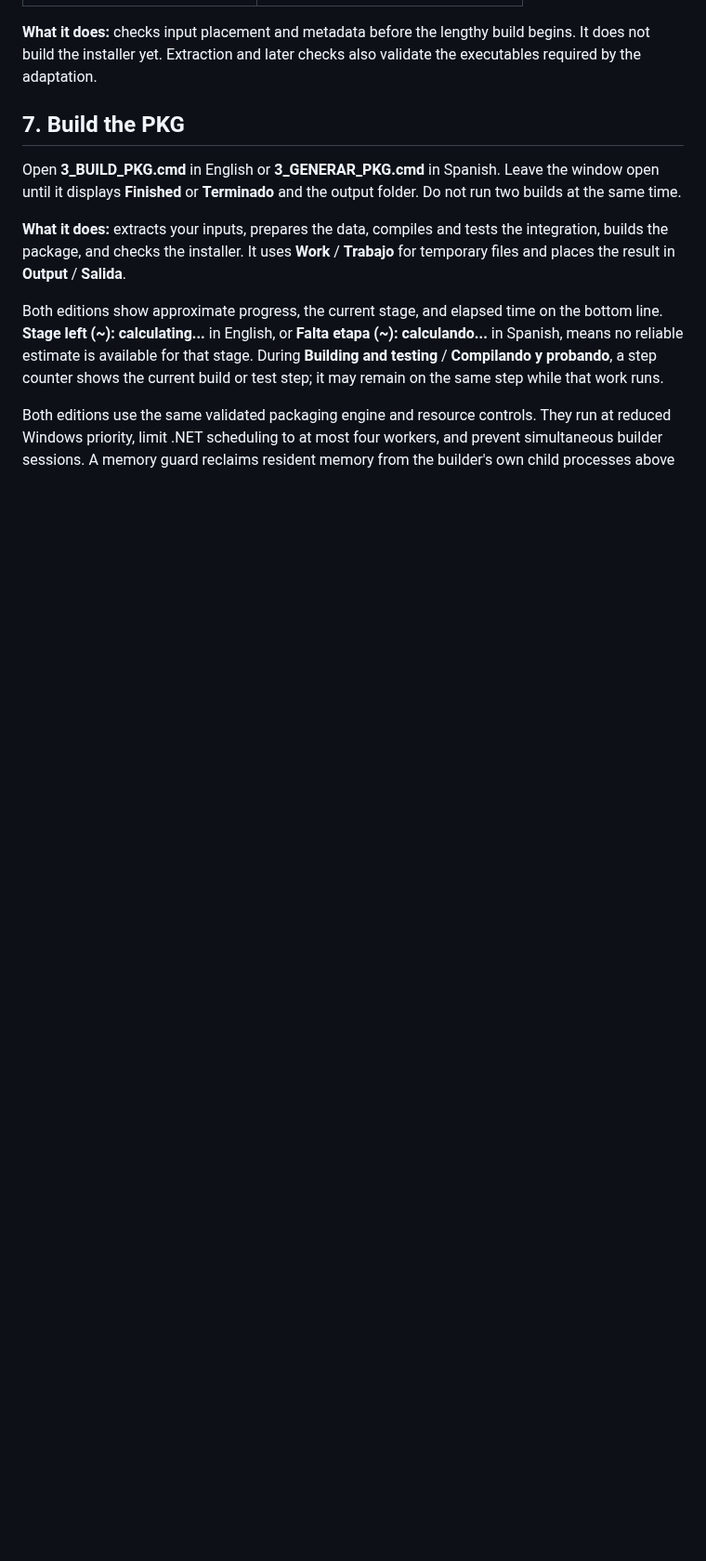
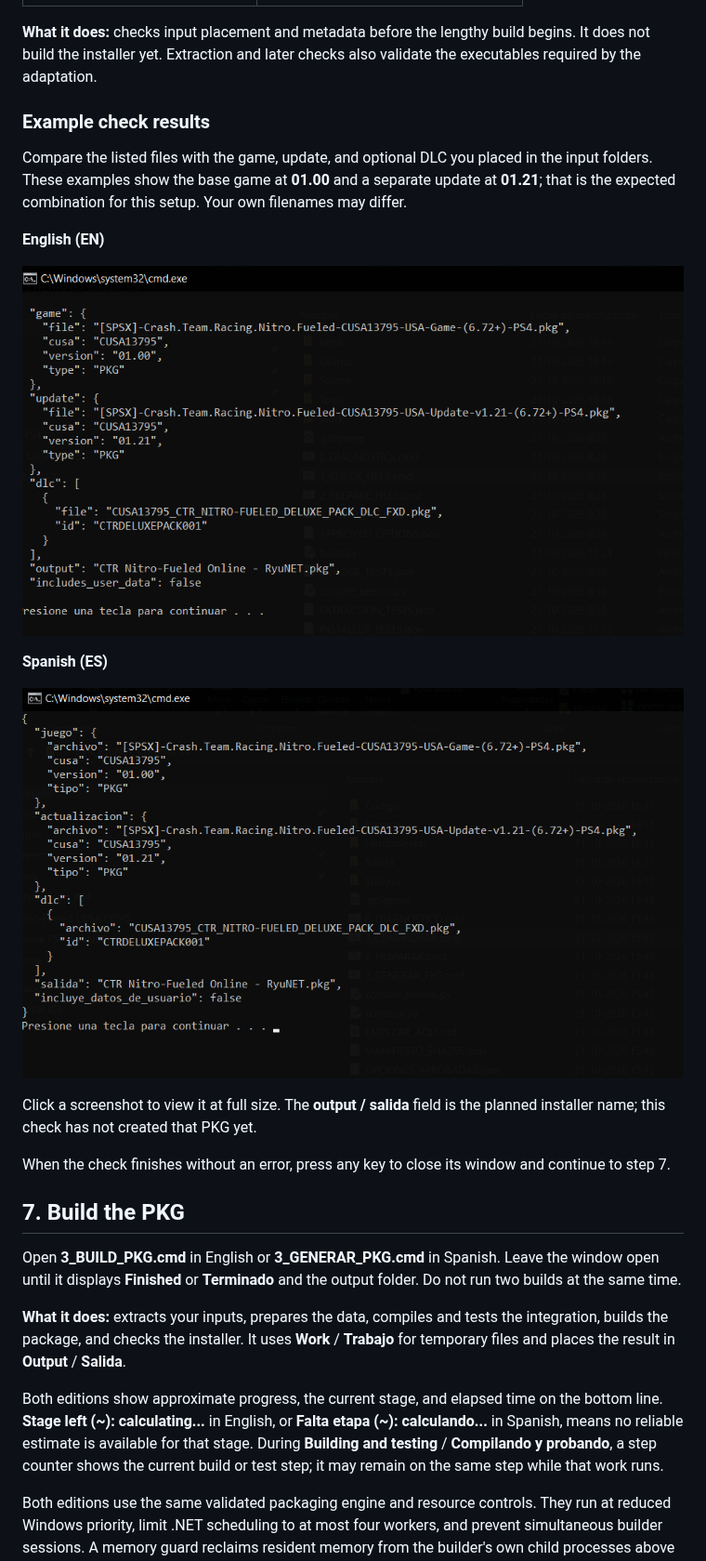
Before and after one commit to Trollfachender777/CTR-RyuNET-PS4, a Markdown page: GUIA_DE_USO.md, the part around the change. Shown at 93% size. Drawn GitHub-style; pictures changed too: tutorial-check-result-en.png (added), tutorial-check-result-es.png (added); blank space fills up the shorter version.

Commit message:
Show example input-check results in EN and ES
Add the supplied console screenshots after the file-check instructions. Explain the separate 01.00 base and 01.21 update, optional DLC, planned output filename, and how to continue.

```diff
--- a/GUIA_DE_USO.md
+++ b/GUIA_DE_USO.md
@@ -100,6 +100,22 @@ These screenshots highlight the script to open:
 
 **What it does:** checks input placement and metadata before the lengthy build begins. It does not build the installer yet. Extraction and later checks also validate the executables required by the adaptation.
 
+### Example check results
+
+Compare the listed files with the game, update, and optional DLC you placed in the input folders. These examples show the base game at **01.00** and a separate update at **01.21**; that is the expected combination for this setup. Your own filenames may differ.
+
+**English (EN)**
+
+![English input-check result: CUSA13795 game, update 1.21, and optional Deluxe Pack](tutorial-check-result-en.png)
+
+**Spanish (ES)**
+
+![Spanish input-check result: CUSA13795 game, update 1.21, and optional Deluxe Pack](tutorial-check-result-es.png)
+
+Click a screenshot to view it at full size. The **output / salida** field is the planned installer name; this check has not created that PKG yet.
+
+When the check finishes without an error, press any key to close its window and continue to step 7.
+
 ## 7. Build the PKG
 
 Open **3_BUILD_PKG.cmd** in English or **3_GENERAR_PKG.cmd** in Spanish. Leave the window open until it displays **Finished** or **Terminado** and the output folder. Do not run two builds at the same time.
```
